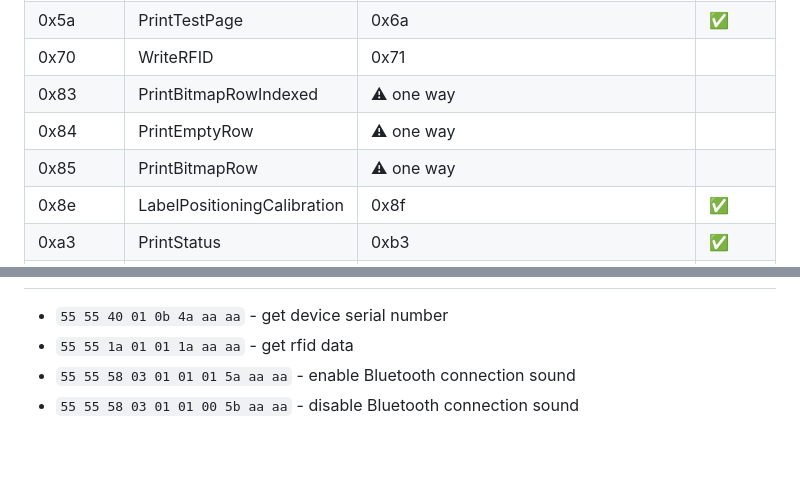
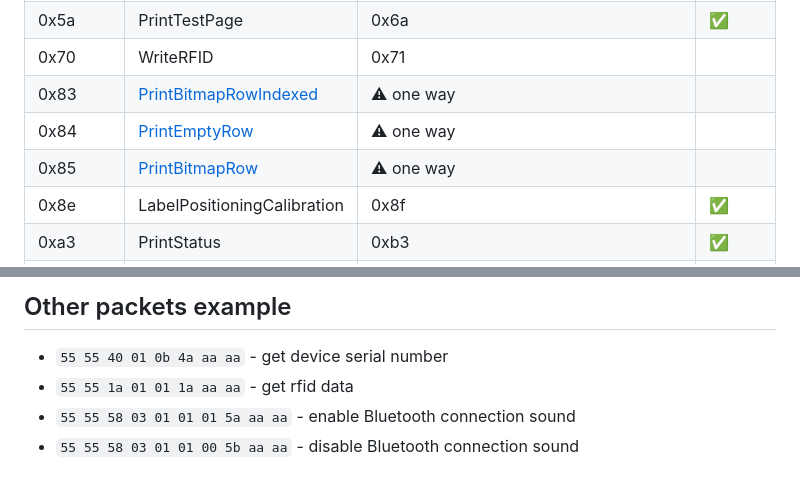
Before and after one commit to MultiMote/niimbluelib, a Markdown page: docs/documents/niimbot_proto.md, 2 parts joined by grey strips. GitHub-like rendering; blank space fills up the shorter version.

```diff
--- a/docs/documents/niimbot_proto.md
+++ b/docs/documents/niimbot_proto.md
@@ -41,9 +41,9 @@ WIP
 | 0x59 | CalibrateHeight | 0x69 | |
 | 0x5a | PrintTestPage | 0x6a |✅|
 | 0x70 | WriteRFID | 0x71 | |
-| 0x83 | PrintBitmapRowIndexed | ⚠ one way | |
-| 0x84 | PrintEmptyRow | ⚠ one way | |
-| 0x85 | PrintBitmapRow | ⚠ one way | |
+| 0x83 | [PrintBitmapRowIndexed](#printbitmaprowindexed) | ⚠ one way | |
+| 0x84 | [PrintEmptyRow](#printemptyrow) | ⚠ one way | |
+| 0x85 | [PrintBitmapRow](#printbitmaprow) | ⚠ one way | |
 | 0x8e | LabelPositioningCalibration | 0x8f |✅|
 | 0xa3 | PrintStatus | 0xb3 |✅|
 | 0xa5 | PrinterStatusData | 0xb5 |✅|
@@ -77,3 +146,4 @@ Example (RfidInfo):
+## Other packets example
 
 * `55 55 40 01 0b 4a aa aa` - get device serial number
 * `55 55 1a 01 01 1a aa aa` - get rfid data
```
Also changed, not shown: other parts of docs/documents/niimbot_proto.md (+75 -6 lines), docs/documents/proto/pixels.png (added), 1 other file.
